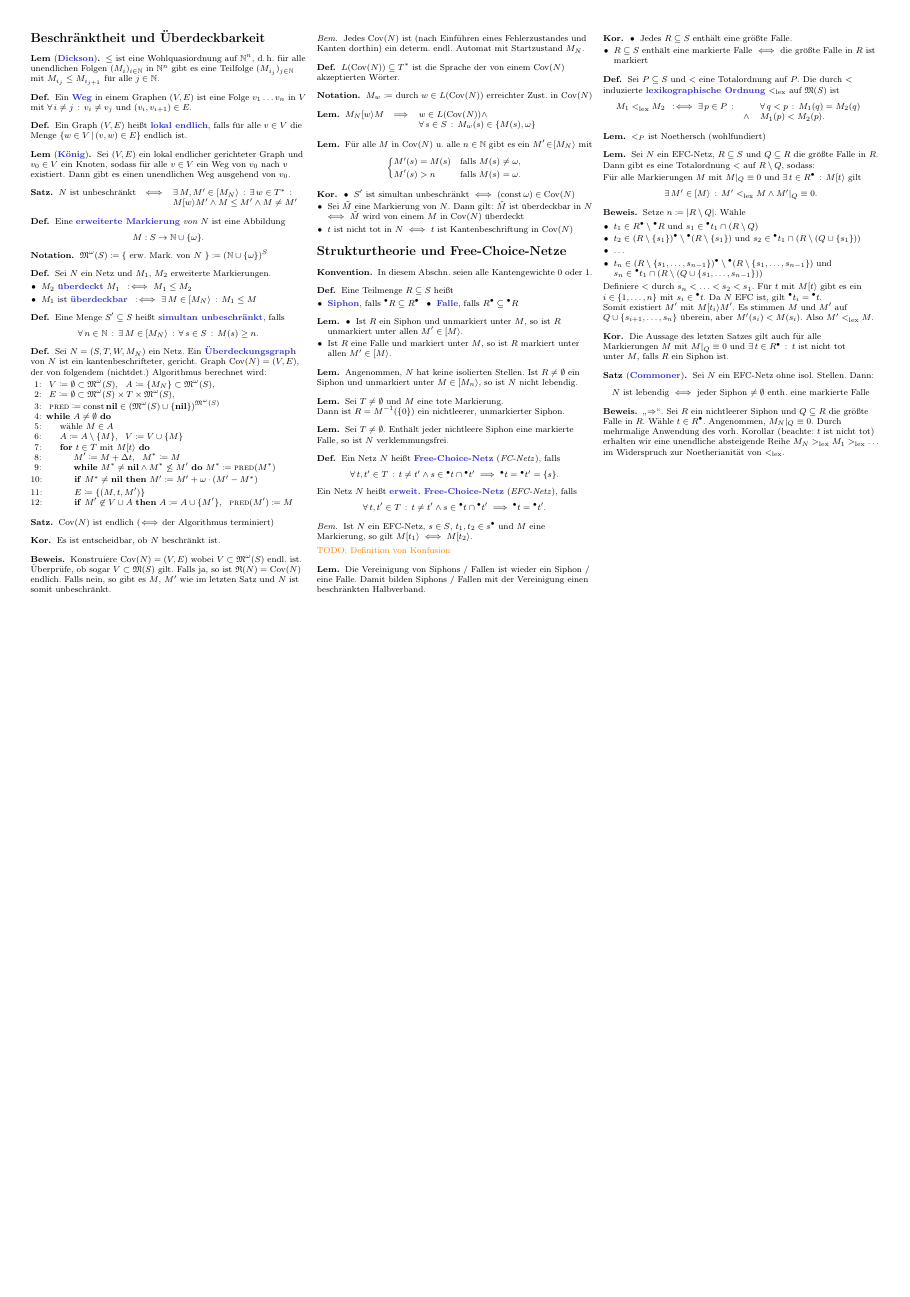
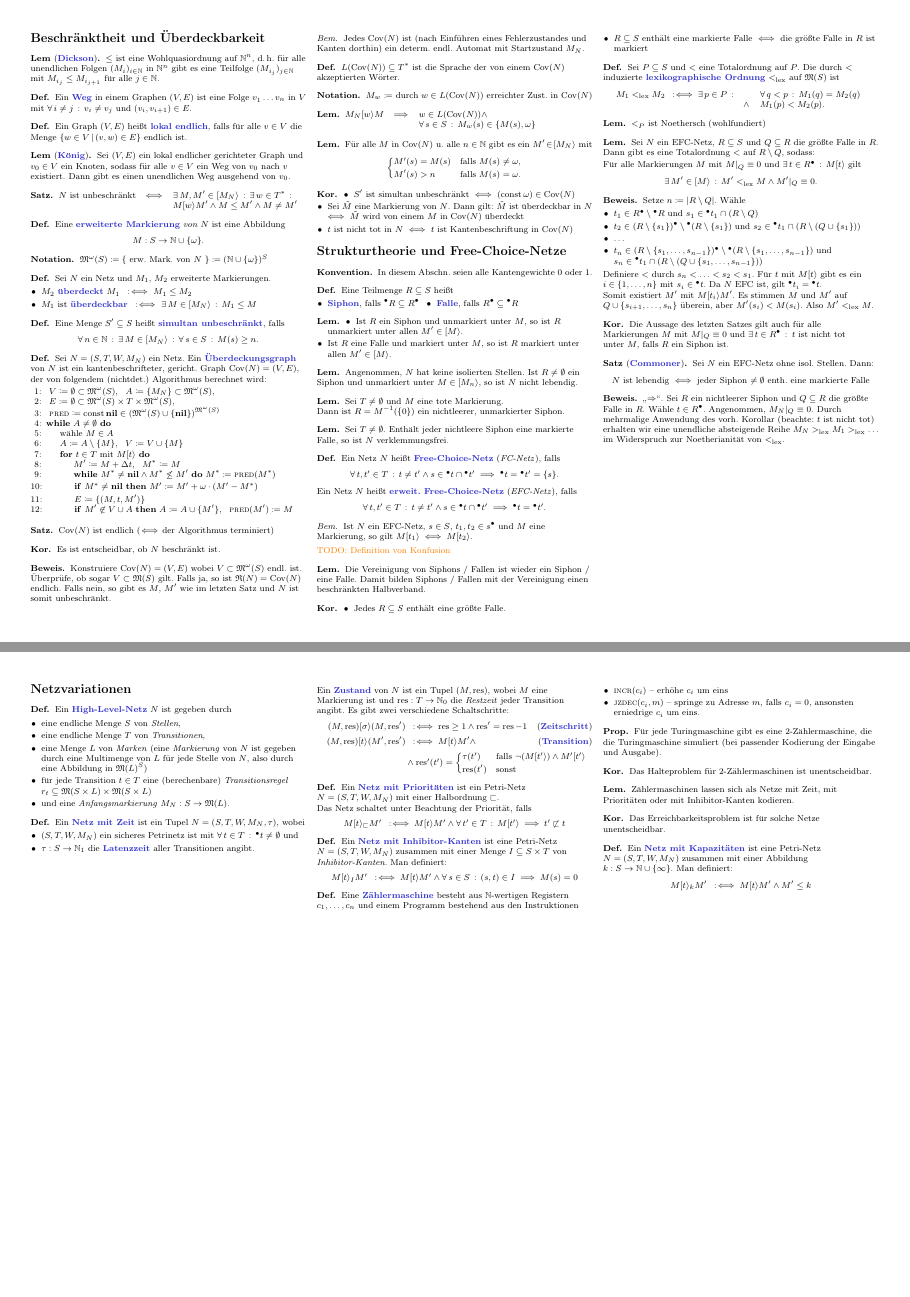
Before and after one commit to timjb/uni-spicker, a LaTeX document (petrinetze.tex): page 3 of 3 before the commit and pages 3 and 4 of 4 after it, the two joined at a grey line, the shorter picture padded with empty space. Compiled offline with pdfLaTeX.

Commit message:
Petrinetze: Netzvariationen

```diff
--- a/petrinetze.tex
+++ b/petrinetze.tex
@@ -32,6 +32,8 @@
 \newcommand{\reducesManyOneToPoly}{\xmapsto{\mathrm{poly}}_M} % reduziert zu ... in polynomieller Zeit (entscheidungsprobleme)
 \DeclareMathOperator{\Cov}{Cov} % Überdeckungsgraph
 \newcommand{\nil}{\mathbf{nil}} % NULL
+\DeclareMathOperator{\trans}{trans} % Transitionsabbildung
+\DeclareMathOperator{\resTime}{res} % Restzeit, residual time
 
 % Kleinere Klammern
 \delimiterfactor=701
@@ -898,4 +900,96 @@
   Durch mehrmalige Anwendung des vorh. Korollar (beachte: $t$ ist nicht tot) erhalten wir eine unendliche absteigende Reihe $M_N >_\mathrm{lex} M_1 >_\mathrm{lex} \ldots$ im Widerspruch zur Noetherianität von ${<_\mathrm{lex}}$.
 \end{beweis}
 
+% §7. Netzvariationen
+\section{Netzvariationen}
+
+% §7.1. High-level-Netze
+
+\begin{defn}
+  Ein \emph{High-Level-Netz}~$N$ ist gegeben durch
+  \begin{itemize}
+    \item eine endliche Menge $S$ von \textit{Stellen},
+    \item eine endliche Menge $T$ von \textit{Transitionen},
+    \item eine Menge $L$ von \textit{Marken} (eine \textit{Markierung} von~$N$ ist gegeben durch eine Multimenge von~$L$ für jede Stelle von~$N$, also durch eine Abbildung in $\Multisets(L)^S$)
+    \item für jede Transition $t \in T$ eine (berechenbare) \textit{Transitionsregel} $r_t \subseteq \Multisets(S \times L) \times \Multisets(S \times L)$
+    \item und eine \textit{Anfangsmarkierung} $M_N : S \to \Multisets(L)$.
+  \end{itemize}
+\end{defn}
+
+% §7.2. Netze mit Zeit
+
+\begin{defn}
+  Ein \emph{Netz mit Zeit} ist ein Tupel $N = (S, T, W, M_N, \tau)$, wobei
+  \begin{itemize}
+    \item $(S, T, W, M_N)$ ein sicheres Petrinetz ist mit $\fa{t \in T} \preset{t} \neq \emptyset$ und
+    \item $\tau : S \to \N_1$ die \emph{Latenzzeit} aller Transitionen angibt.
+  \end{itemize}
+  Ein \emph{Zustand} von~$N$ ist ein Tupel $(M, \resTime)$, wobei~$M$ eine Markierung ist und $\resTime : T \to \N_0$ die \textit{Restzeit} jeder Transition angibt.
+  Es gibt zwei verschiedene Schaltschritte:
+  \begin{align*}
+    (M, \resTime) \activeTransition{\sigma} (M, \resTime') & \coloniff
+    \resTime \geq 1 \wedge \resTime' = \resTime - 1 \tag{\emph{Zeitschritt}} \\
+    (M, \resTime) \activeTransition{t} (M', \resTime') & \coloniff
+    M \activeTransition{t} M' \wedge \tag{\emph{Transition}} \\
+    & \wedge \resTime'(t') = \begin{cases}
+      \tau(t') & \text{falls $\neg (M \activeTransition{t'}) \wedge M' \activeTransition{t'}$} \\
+      \resTime(t') & \text{sonst}
+    \end{cases}
+  \end{align*}
+\end{defn}
+
+% §7.3 Netze mit Prioritäten
+
+\begin{defn}
+  Ein \emph{Netz mit Prioritäten} ist ein Petri-Netz $N = (S, T, W, M_N)$ mit einer Halbordnung ${\sqsubset}$. \\
+  Das Netz schaltet unter Beachtung der Priorität, falls
+  \[
+    M \activeTransition{t}_{\sqsubset} M' \coloniff M \activeTransition{t} M' \wedge \fa{t' \in T} M \activeTransition{t'} \implies t' \not\sqsubset t
+  \]
+\end{defn}
+
+% §7.4 Netze mit Inhibitor-Kanten
+
+\begin{defn}
+  Ein \emph{Netz mit Inhibitor-Kanten} ist eine Petri-Netz $N = (S, T, W, M_N)$ zusammen mit einer Menge $I \subseteq S \times T$ von \textit{Inhibitor-Kanten}.
+  Man definiert:
+  \[
+    M \activeTransition{t}_I M' \coloniff M \activeTransition{t} M' \wedge \fa{s \in S} (s, t) \in I \implies M(s) = 0
+  \]
+\end{defn}
+
+\begin{defn}
+  Eine \emph{Zählermaschine} besteht aus $\N$-wertigen Registern $c_1, \ldots, c_n$ und einem Programm bestehend aus den Instruktionen
+  \begin{itemize}
+    \item $\Call{incr}{c_i}$ -- erhöhe $c_i$ um eins
+    \item $\Call{jzdec}{c_i, m}$ -- springe zu Adresse $m$, falls $c_i = 0$, ansonsten erniedrige $c_i$ um eins.
+  \end{itemize}
+\end{defn}
+
+\begin{prop}
+  Für jede Turingmaschine gibt es eine 2-Zählermaschine, die die Turingmaschine simuliert (bei passender Kodierung der Eingabe und Ausgabe).
+\end{prop}
+
+\begin{kor}
+  Das Halteproblem für 2-Zählermaschinen ist unentscheidbar.
+\end{kor}
+
+\begin{lem}
+  Zählermaschinen lassen sich als Netze mit Zeit, mit Prioritäten oder mit Inhibitor-Kanten kodieren.
+\end{lem}
+
+\begin{kor}
+  Das Erreichbarkeitsproblem ist für solche Netze unentscheidbar.
+\end{kor}
+
+% §7.6 Kapazitäten
+
+\begin{defn}
+  Ein \emph{Netz mit Kapazitäten} ist eine Petri-Netz $N = (S, T, W, M_N)$ zusammen mit einer Abbildung $k : S \to \N \cup \{ \infty \}$.
+  Man definiert:
+  \[
+    M \activeTransition{t}_k M' \coloniff M \activeTransition{t} M' \wedge M' \leq k
+  \]
+\end{defn}
+
 \end{document}
```
Also changed, not shown: petrinetze.pdf.
